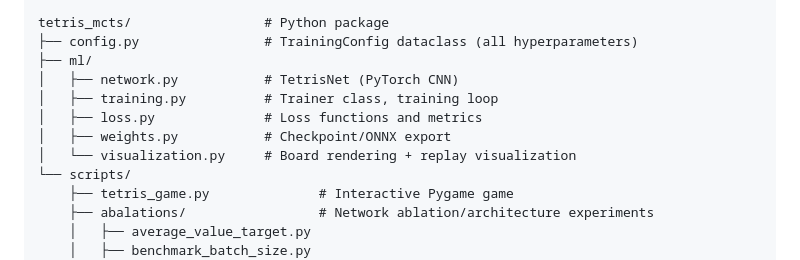
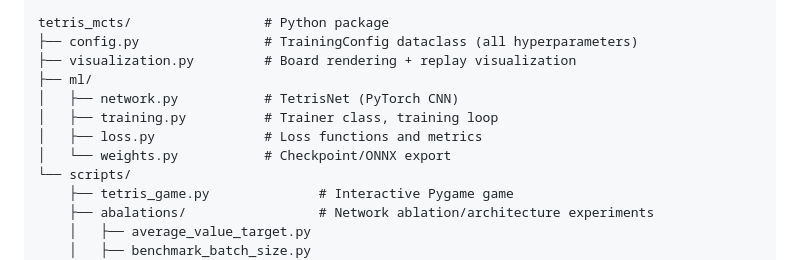
Before and after one commit to hojmax/tetris-mcts, a Markdown page: CLAUDE.md, the part around the change. Drawn GitHub-style.

Commit message:
Update CLAUDE.md: visualization.py moved out of ml/
Co-Authored-By: Claude Sonnet 4.6 <noreply@anthropic.com>

```diff
--- a/CLAUDE.md
+++ b/CLAUDE.md
@@ -257,12 +257,12 @@ tetris_core/src/             # Rust game engine
 
 tetris_mcts/                 # Python package
 ├── config.py                # TrainingConfig dataclass (all hyperparameters)
+├── visualization.py         # Board rendering + replay visualization
 ├── ml/
 │   ├── network.py           # TetrisNet (PyTorch CNN)
 │   ├── training.py          # Trainer class, training loop
 │   ├── loss.py              # Loss functions and metrics
-│   ├── weights.py           # Checkpoint/ONNX export
-│   └── visualization.py     # Board rendering + replay visualization
+│   └── weights.py           # Checkpoint/ONNX export
 └── scripts/
     ├── tetris_game.py              # Interactive Pygame game
     ├── abalations/                 # Network ablation/architecture experiments
```
